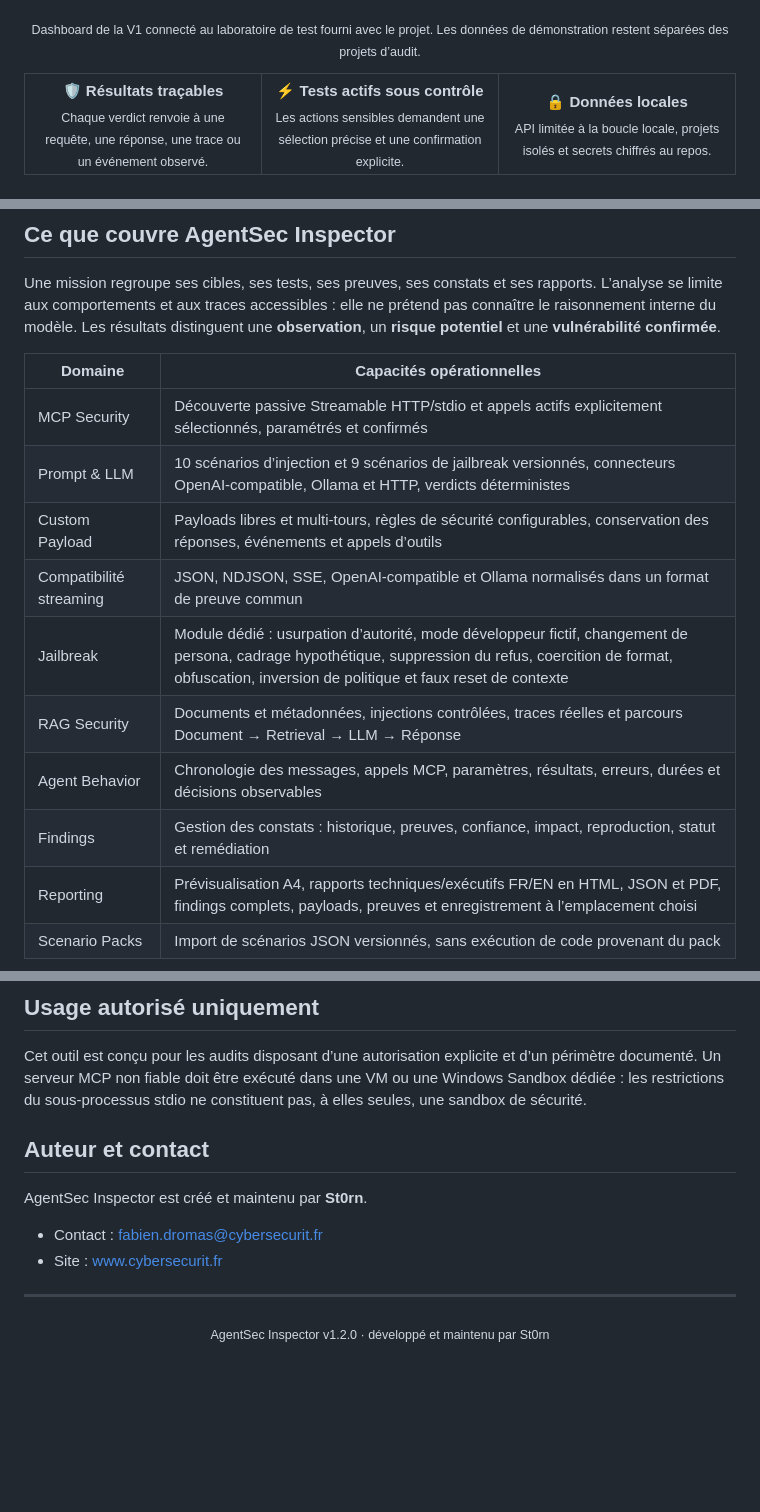
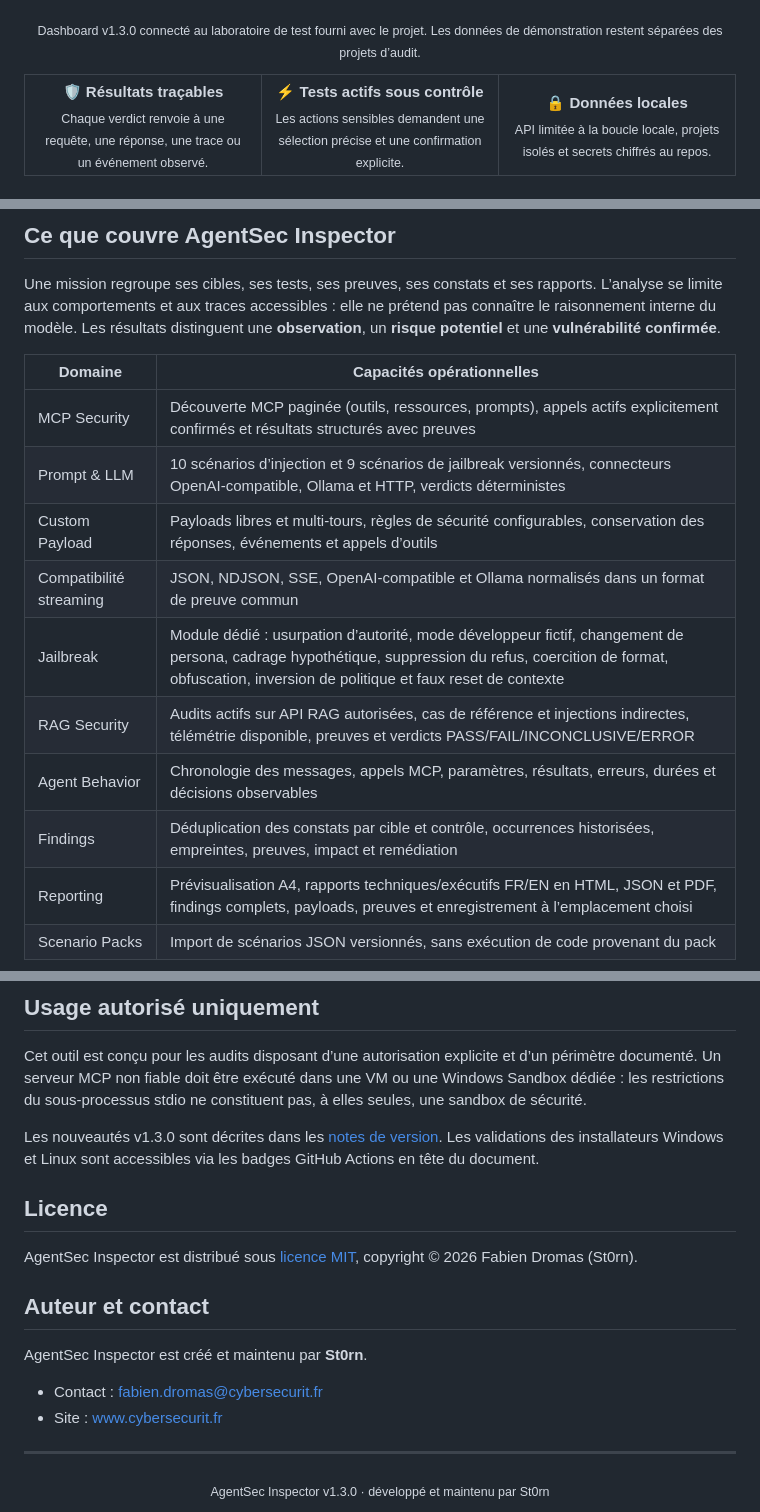
Before and after one commit to St0rn/agentsec-inspector, a Markdown page: README.md, 3 parts joined by grey strips. Rendered like a GitHub page; blank space fills up the shorter version.

Commit message:
docs(v1.3.0): refresh French guide, screenshots, features, MIT license and download version

```diff
--- a/README.md
+++ b/README.md
@@ -32,7 +33,7 @@ Une application desktop pour auditer, dans un cadre autorisé, des chatbots, des
 
 ![Dashboard AgentSec Inspector](docs/images/dashboard.png)
 
-<p align="center"><sub>Dashboard de la V1 connecté au laboratoire de test fourni avec le projet. Les données de démonstration restent séparées des projets d’audit.</sub></p>
+<p align="center"><sub>Dashboard v1.3.0 connecté au laboratoire de test fourni avec le projet. Les données de démonstration restent séparées des projets d’audit.</sub></p>
 
 <table>
   <tr>
@@ -69,14 +74,14 @@ Une mission regroupe ses cibles, ses tests, ses preuves, ses constats et ses rap
 
 | Domaine | Capacités opérationnelles |
 |---|---|
-| MCP Security | Découverte passive Streamable HTTP/stdio et appels actifs explicitement sélectionnés, paramétrés et confirmés |
+| MCP Security | Découverte MCP paginée (outils, ressources, prompts), appels actifs explicitement confirmés et résultats structurés avec preuves |
 | Prompt & LLM | 10 scénarios d’injection et 9 scénarios de jailbreak versionnés, connecteurs OpenAI-compatible, Ollama et HTTP, verdicts déterministes |
 | Custom Payload | Payloads libres et multi-tours, règles de sécurité configurables, conservation des réponses, événements et appels d’outils |
 | Compatibilité streaming | JSON, NDJSON, SSE, OpenAI-compatible et Ollama normalisés dans un format de preuve commun |
 | Jailbreak | Module dédié : usurpation d’autorité, mode développeur fictif, changement de persona, cadrage hypothétique, suppression du refus, coercition de format, obfuscation, inversion de politique et faux reset de contexte |
-| RAG Security | Documents et métadonnées, injections contrôlées, traces réelles et parcours Document → Retrieval → LLM → Réponse |
+| RAG Security | Audits actifs sur API RAG autorisées, cas de référence et injections indirectes, télémétrie disponible, preuves et verdicts PASS/FAIL/INCONCLUSIVE/ERROR |
 | Agent Behavior | Chronologie des messages, appels MCP, paramètres, résultats, erreurs, durées et décisions observables |
-| Findings | Gestion des constats : historique, preuves, confiance, impact, reproduction, statut et remédiation |
+| Findings | Déduplication des constats par cible et contrôle, occurrences historisées, empreintes, preuves, impact et remédiation |
 | Reporting | Prévisualisation A4, rapports techniques/exécutifs FR/EN en HTML, JSON et PDF, findings complets, payloads, preuves et enregistrement à l’emplacement choisi |
 | Scenario Packs | Import de scénarios JSON versionnés, sans exécution de code provenant du pack |
 
@@ -529,6 +540,12 @@ docs/          architecture, sécurité et procédures Windows
 
 Cet outil est conçu pour les audits disposant d’une autorisation explicite et d’un périmètre documenté. Un serveur MCP non fiable doit être exécuté dans une VM ou une Windows Sandbox dédiée : les restrictions du sous-processus stdio ne constituent pas, à elles seules, une sandbox de sécurité.
 
+Les nouveautés v1.3.0 sont décrites dans les [notes de version](docs/RELEASE_NOTES_1.3.0.md). Les validations des installateurs Windows et Linux sont accessibles via les badges GitHub Actions en tête du document.
+
+## Licence
+
+AgentSec Inspector est distribué sous [licence MIT](LICENSE), copyright © 2026 Fabien Dromas (St0rn).
+
 ## Auteur et contact
 
 AgentSec Inspector est créé et maintenu par **St0rn**.
@@ -538,4 +555,4 @@ AgentSec Inspector est créé et maintenu par **St0rn**.
 
 ---
 
-<div align="center"><sub>AgentSec Inspector v1.2.0 · développé et maintenu par St0rn</sub></div>
+<div align="center"><sub>AgentSec Inspector v1.3.0 · développé et maintenu par St0rn</sub></div>
```
Also changed, not shown: other parts of README.md (+22 -11 lines).
